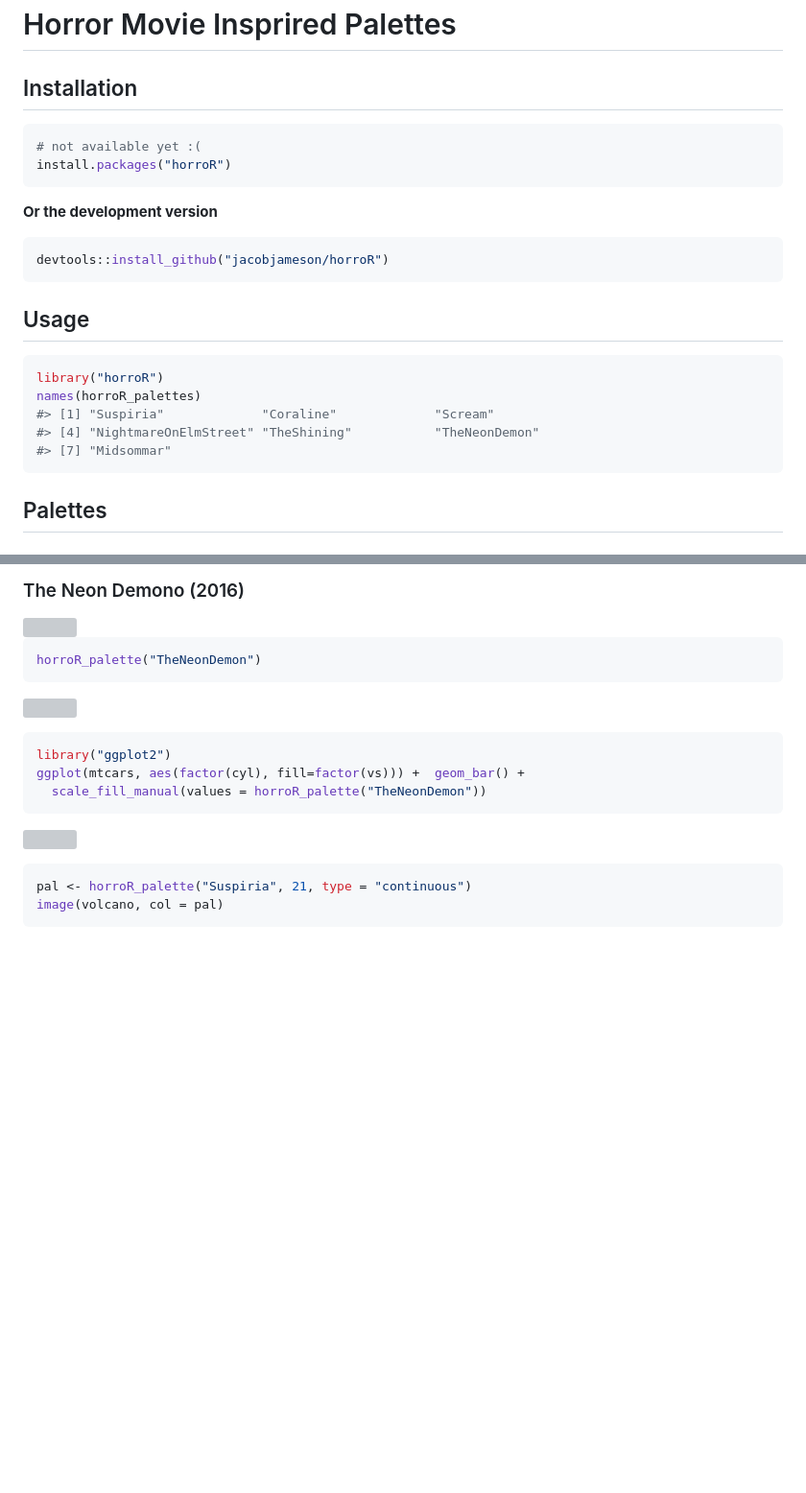
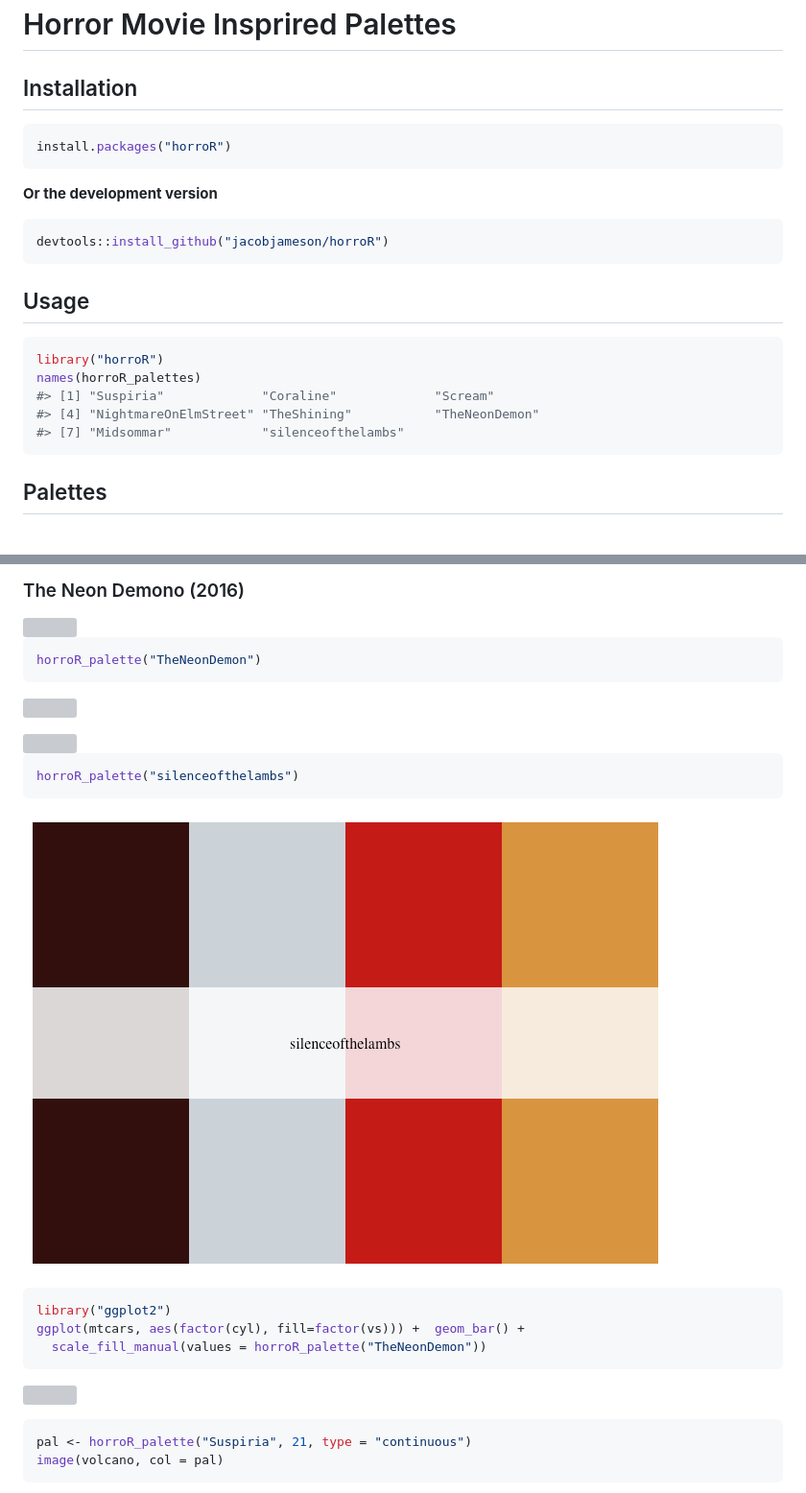
Before and after one commit to jacobjameson/horroR, a Markdown page: README.md, 2 parts joined by grey strips. Shown: that part at 96% size. Rendered like a GitHub page; pictures changed too: figure/SOTl-1.png (added); blank space fills up the shorter version; grey boxes are pictures that could not be loaded.

Commit message:
silence of the lambs

````diff
--- a/README.md
+++ b/README.md
@@ -5,7 +5,6 @@
 ## Installation
 
 ``` r
-# not available yet :(
 install.packages("horroR")
 ```
 
@@ -22,7 +21,7 @@ library("horroR")
 names(horroR_palettes)
 #> [1] "Suspiria"             "Coraline"             "Scream"
 #> [4] "NightmareOnElmStreet" "TheShining"           "TheNeonDemon"
-#> [7] "Midsommar"
+#> [7] "Midsommar"            "silenceofthelambs"
 ```
 
 ## Palettes
@@ -56,6 +55,14 @@ horroR_palette("TheNeonDemon")
 ```
 
 ![](figure/TheNeonDemon-1.png)
+
+<img src="posters/SOTL.jpeg" width="300" />
+
+``` r
+horroR_palette("silenceofthelambs")
+```
+
+![](figure/SOTl-1.png)
 
 ``` r
 library("ggplot2")
````
Also changed, not shown: 1 other file.
